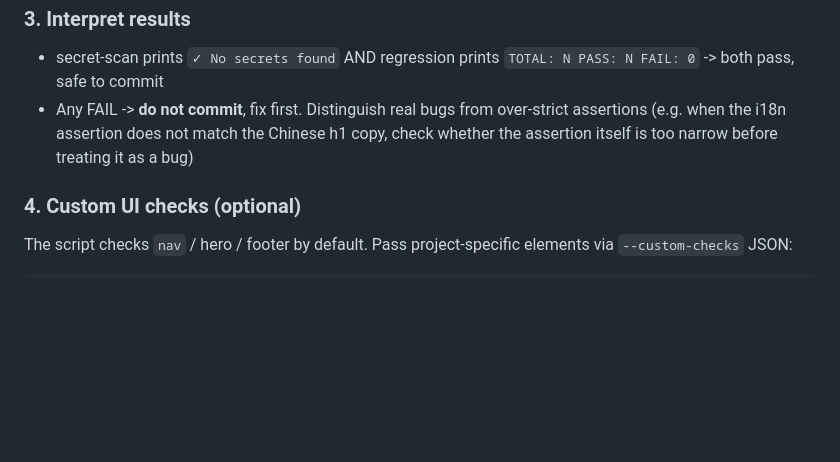
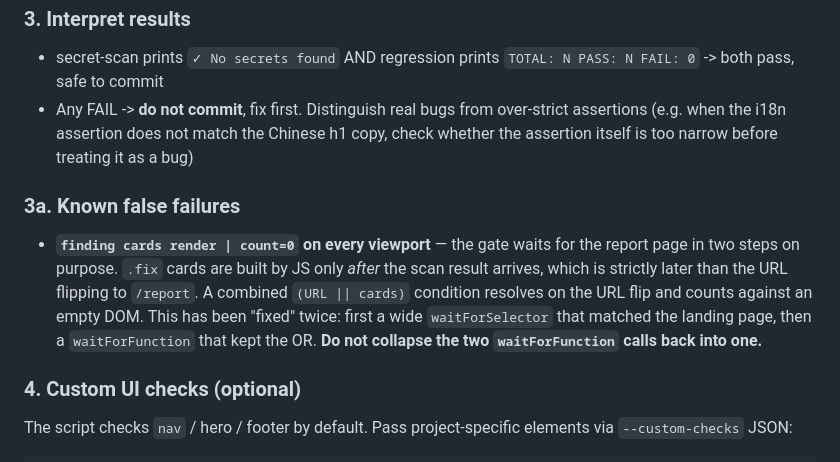
Before and after one commit to wishforge/toolfront, a Markdown page: skills/precommit-ui-regression/SKILL.md, the part around the change. GitHub-like rendering; blank space fills up the shorter version.

Commit message:
docs(ui-regression): document the finding-card wait as a known false failure
The OR-condition wait has now regressed twice (wide waitForSelector, then a
waitForFunction that kept the OR). Record why the two waits must stay
separate so it does not regress a third time.

```diff
--- a/skills/precommit-ui-regression/SKILL.md
+++ b/skills/precommit-ui-regression/SKILL.md
@@ -65,6 +65,16 @@ The script:
 - secret-scan prints `✓ No secrets found` AND regression prints `TOTAL: N PASS: N FAIL: 0` -> both pass, safe to commit
 - Any FAIL -> **do not commit**, fix first. Distinguish real bugs from over-strict assertions (e.g. when the i18n assertion does not match the Chinese h1 copy, check whether the assertion itself is too narrow before treating it as a bug)
 
+### 3a. Known false failures
+
+- **`finding cards render | count=0` on every viewport** — the gate waits for the
+  report page in two steps on purpose. `.fix` cards are built by JS only *after*
+  the scan result arrives, which is strictly later than the URL flipping to
+  `/report`. A combined `(URL || cards)` condition resolves on the URL flip and
+  counts against an empty DOM. This has been "fixed" twice: first a wide
+  `waitForSelector` that matched the landing page, then a `waitForFunction` that
+  kept the OR. **Do not collapse the two `waitForFunction` calls back into one.**
+
 ### 4. Custom UI checks (optional)
 
 The script checks `nav` / hero / footer by default. Pass project-specific elements via `--custom-checks` JSON:
```
